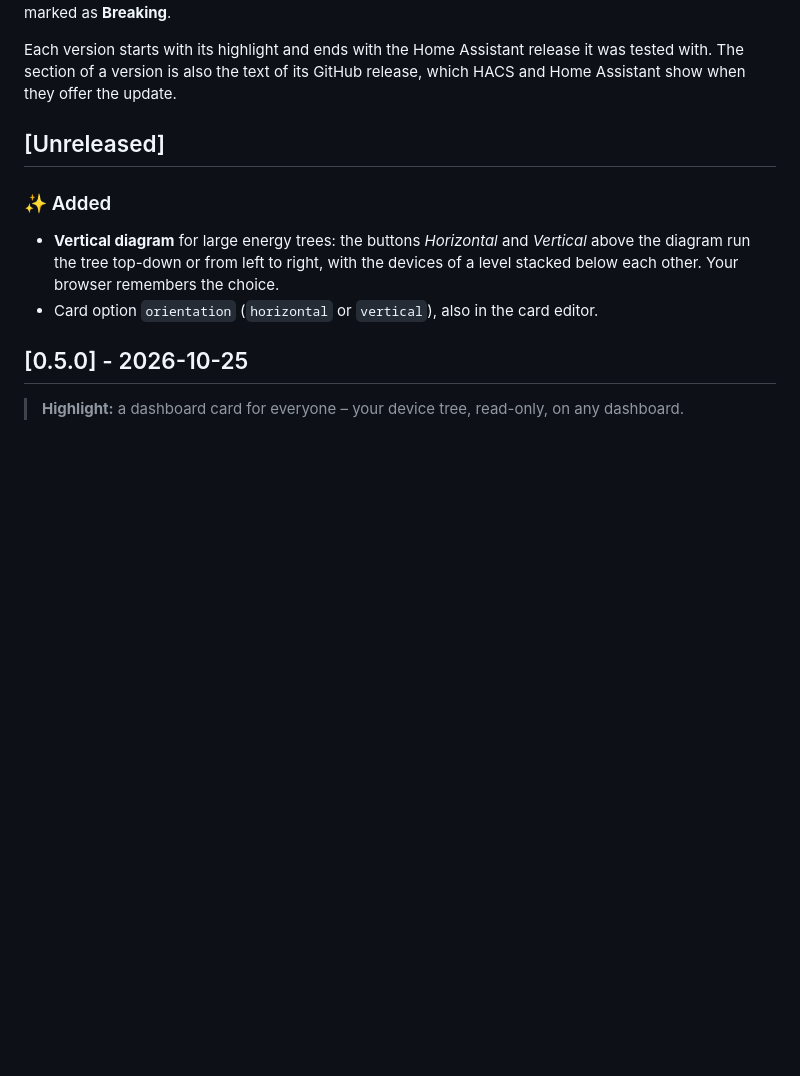
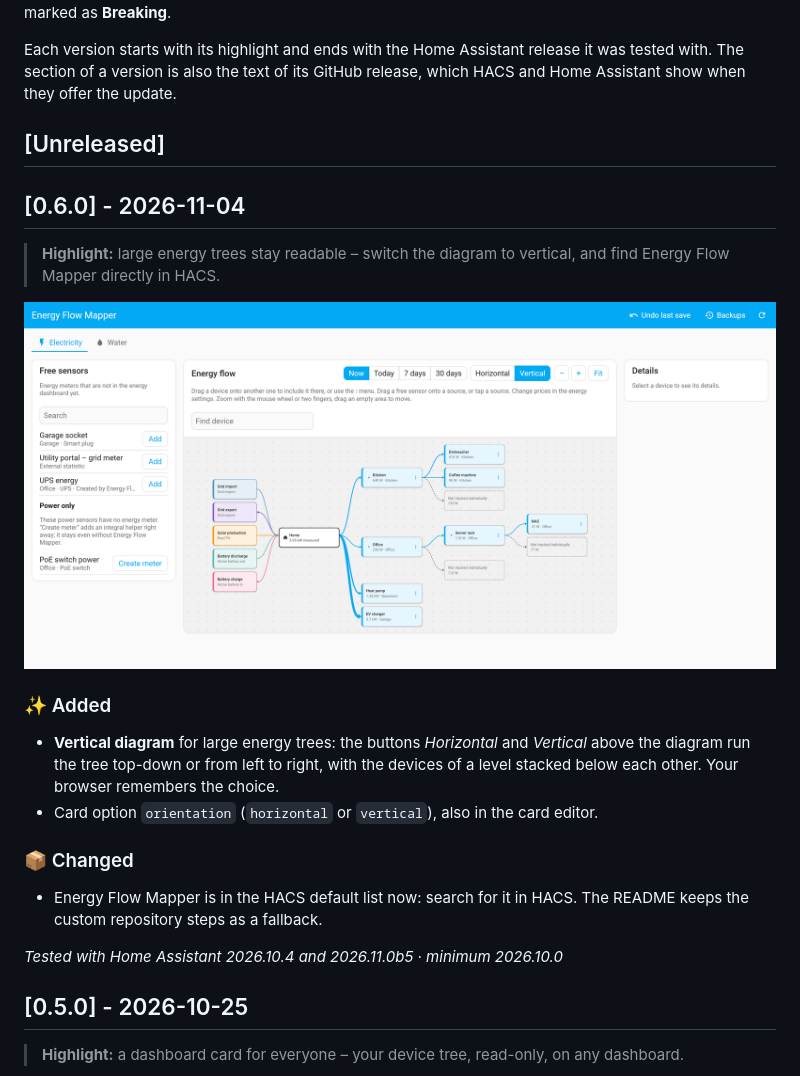
Before and after one commit to Skylolerr/ha-energy-flow-mapper, a Markdown page: CHANGELOG.md, the part around the change. GitHub-like rendering; pictures changed too: docs/images/vertical-light.png (added); blank space fills up the shorter version.

Commit message:
Prepare 0.6.0
Tested with Home Assistant 2026.10.4 and 2026.11.0b5.

Co-Authored-By: Claude Opus 5.5 <noreply@anthropic.com>

```diff
--- a/CHANGELOG.md
+++ b/CHANGELOG.md
@@ -11,12 +11,26 @@ and Home Assistant show when they offer the update.
 
 ## [Unreleased]
 
+## [0.6.0] - 2026-11-04
+
+> **Highlight:** large energy trees stay readable – switch the diagram to vertical, and
+> find Energy Flow Mapper directly in HACS.
+
+![The diagram in the vertical view: sources on the left, then Home, then the devices in columns](https://raw.githubusercontent.com/Skylolerr/ha-energy-flow-mapper/main/docs/images/vertical-light.png)
+
 ### ✨ Added
 
 - **Vertical diagram** for large energy trees: the buttons *Horizontal* and *Vertical*
   above the diagram run the tree top-down or from left to right, with the devices of a
   level stacked below each other. Your browser remembers the choice.
 - Card option `orientation` (`horizontal` or `vertical`), also in the card editor.
+
+### 📦 Changed
+
+- Energy Flow Mapper is in the HACS default list now: search for it in HACS. The README
+  keeps the custom repository steps as a fallback.
+
+*Tested with Home Assistant 2026.10.4 and 2026.11.0b5 · minimum 2026.10.0*
 
 ## [0.5.0] - 2026-10-25
 
```
Also changed, not shown: SPEC.md (+2 -0 lines), 4 other files.
